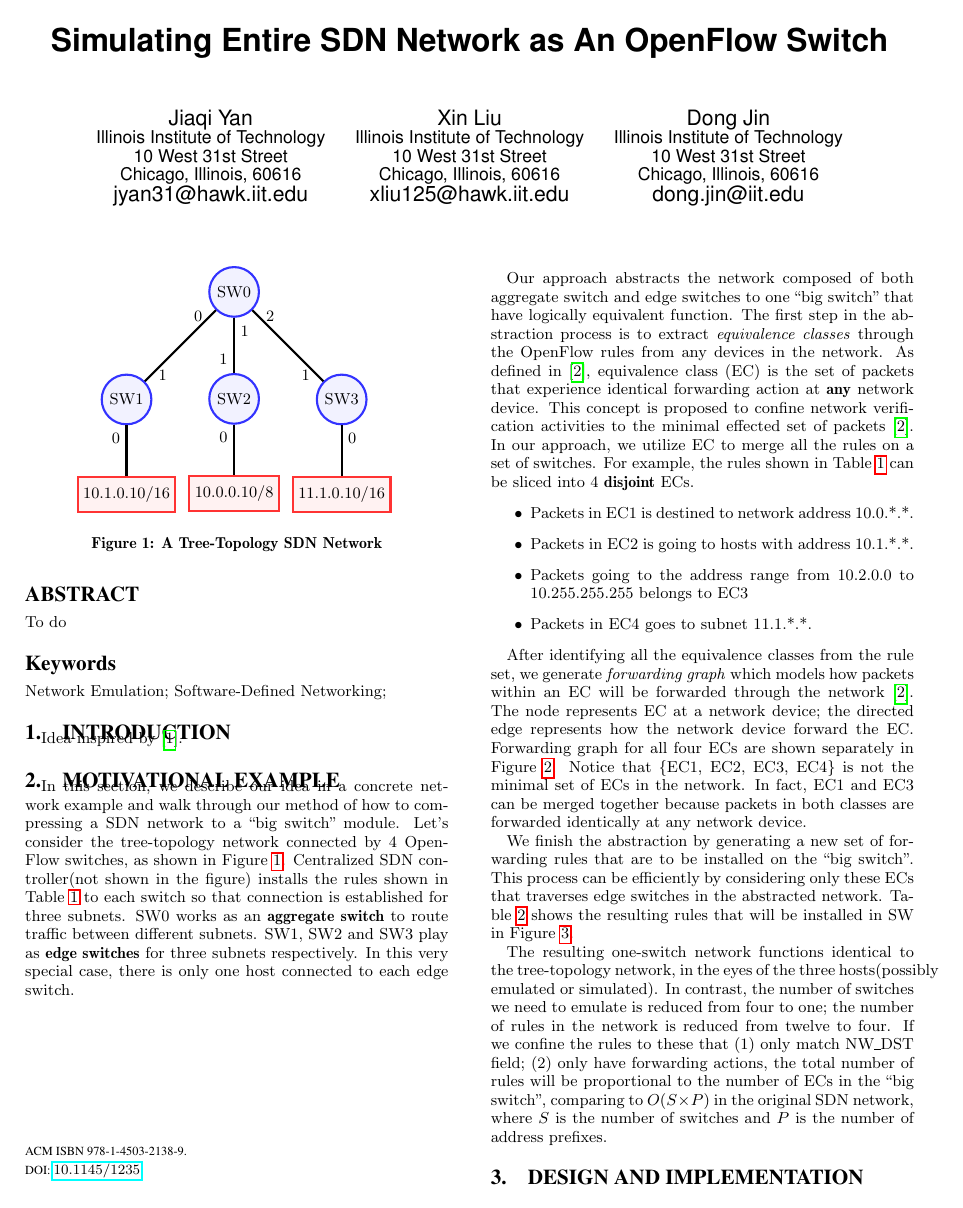
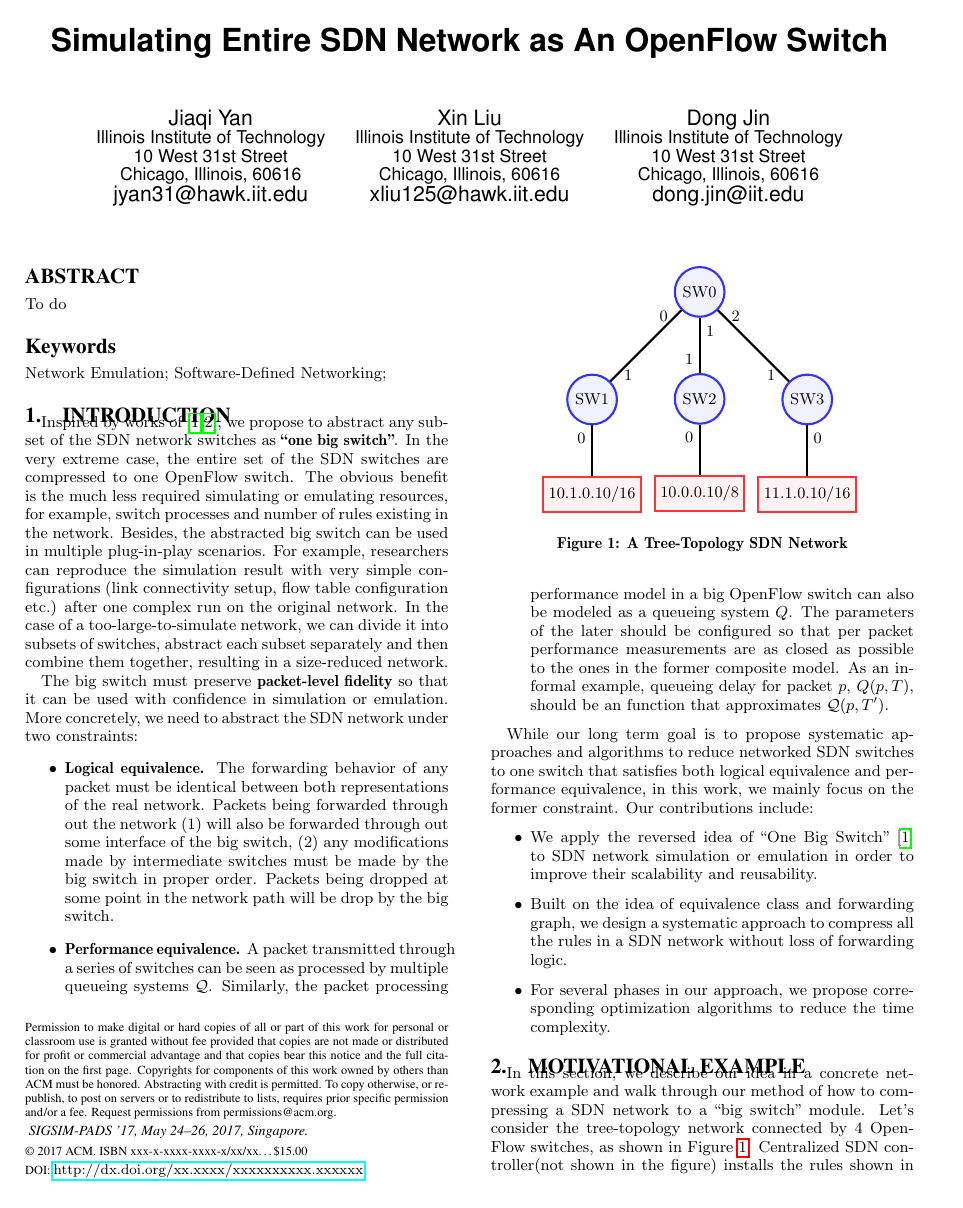
Before and after one commit to littlepretty/PADS2017, a LaTeX paper (main.tex, which reads intro.tex, motivation.tex): page 1 of 3 before the commit and page 1 of 4 after it. Compiled offline with pdfLaTeX.

Commit message:
A summary as intro
Signed-off-by: Jiaqi Yan@IIT-PC <littlepretty881203@gmail.com>

```diff
--- a/intro.tex
+++ b/intro.tex
@@ -1,3 +1,55 @@
 \section{Introduction}
 
-Idea inspired by \cite{OneBigSwitchAbstraction}.
+% Bring in the issues that our approach can address
+% Describe them as problems in current simulation/emulation systems
+
+% State our idea
+Inspired by works of~\cite{OneBigSwitchAbstraction, Veriflow},
+we propose to abstract any subset of the SDN network switches as \textbf{``one big switch"}.
+In the very extreme case, the entire set of the SDN switches are compressed to
+one OpenFlow switch.
+The obvious benefit is the much less required simulating or emulating resources,
+for example, switch processes and number of rules existing in the network.
+Besides, the abstracted big switch can be used in multiple plug-in-play scenarios.
+For example, researchers can reproduce the simulation result with very
+simple configurations (link connectivity setup, flow table configuration etc.)
+after one complex run on the original network.
+In the case of a too-large-to-simulate network, we can divide it into subsets of switches,
+abstract each subset separately and then combine them together, resulting in a
+size-reduced network.
+
+The big switch must preserve \textbf{packet-level fidelity} so that
+it can be used with confidence in simulation or emulation.
+More concretely, we need to abstract the SDN network under two constraints:
+\begin{itemize}
+\item \textbf{Logical equivalence.} The forwarding behavior of any packet must be identical
+        between both representations of the real network. Packets being
+        forwarded through out the network (1) will also be forwarded through out
+        some interface of the big switch, (2) any modifications made by
+        intermediate switches must be made by the big switch in proper order.
+        Packets being dropped at some point in the network path will be drop by the
+        big switch.
+\item \textbf{Performance equivalence.} A packet transmitted through a series of
+        switches can be seen as processed by multiple queueing systems $\mathcal{Q}$.
+        Similarly, the packet processing performance model in a big OpenFlow switch can
+        also be modeled as a queueing system $Q$.
+        The parameters of the later should be configured so that per packet performance
+        measurements are as closed as possible to the ones in the former composite model.
+        As an informal example, queueing delay for packet $p$, $Q(p, T)$, should be an
+        function that approximates $\mathcal{Q}(p, T')$.
+\end{itemize}
+
+While our long term goal is to propose systematic approaches and algorithms to reduce
+networked SDN switches to one switch that satisfies both logical equivalence and performance
+equivalence, in this work, we mainly focus on the former constraint.
+Our contributions include:
+\begin{itemize}
+\item We apply the reversed idea of ``One Big Switch"\cite{OneBigSwitchAbstraction}
+        to SDN network simulation or emulation in order to
+        improve their scalability and reusability.
+\item Built on the idea of equivalence class and forwarding graph, we design
+        a systematic approach to compress all the rules in a SDN network without
+        loss of forwarding logic.
+\item For several phases in our approach, we propose corresponding optimization
+        algorithms to reduce the time complexity.
+\end{itemize}
--- a/motivation.tex
+++ b/motivation.tex
@@ -135,4 +135,3 @@ as shown in Figure~\ref{Fig:ExampleNetworkTopo}.
 Centralized SDN controller(not shown in the figure) installs the rules shown in
 Table~\ref{Tab:OriginalFlowTable} to each switch so that connection is established
 for three subnets.
-SW0 works as an \textbf{aggregate switch} to route traffic between different subnets.
@@ -140,7 +144,7 @@ SW1, SW2 and SW3 play as \textbf{edge switches} for three subnets respectively.
 In this very special case, there is only one host connected to each edge switch.
 
 Our approach abstracts the network composed of both aggregate switch and edge switches
-to one ``big switch" that have logically equivalent function.
+to one ``big switch" that has logically equivalent functions.
 The first step in the abstraction process is to extract \textit{equivalence classes}
 through the OpenFlow rules from any devices in the network.
 As defined in \cite{Veriflow}, equivalence class (EC) is the set of packets that
@@ -160,4 +164,3 @@ For example, the rules shown in Table~\ref{Tab:OriginalFlowTable} can be sliced
 After identifying all the equivalence classes from the rule set,
 we generate \textit{forwarding graph} which models how packets within an EC will be
 forwarded through the network\cite{Veriflow}.
-The node represents EC at a network device;
@@ -194,9 +204,9 @@ SW in Figure~\ref{Fig:ExampleBigSwitch}.
 The resulting one-switch network functions identical to the tree-topology network,
 in the eyes of the three hosts(possibly emulated or simulated).
 In contrast, the number of switches we need to emulate is reduced from four to one;
-the number of rules in the network is reduced from twelve to four.
+more importantly, the number of rules in the network is reduced from twelve to four.
 If we confine the rules to these that (1) only match NW\_DST field;
 (2) only have forwarding actions,
 the total number of rules will be proportional to the number of ECs in the
-``big switch", comparing to $O(S\times P)$ in the original SDN network,
-where $S$ is the number of switches and $P$ is the number of address prefixes.
+original SDN network, comparing to $O(S\times P)$ where $S$ is the number of switches
+and $P$ is the number of address prefixes.
```
Also changed, not shown: main.tex (+3 -2 lines), motivation.tex (12 more changed lines).
